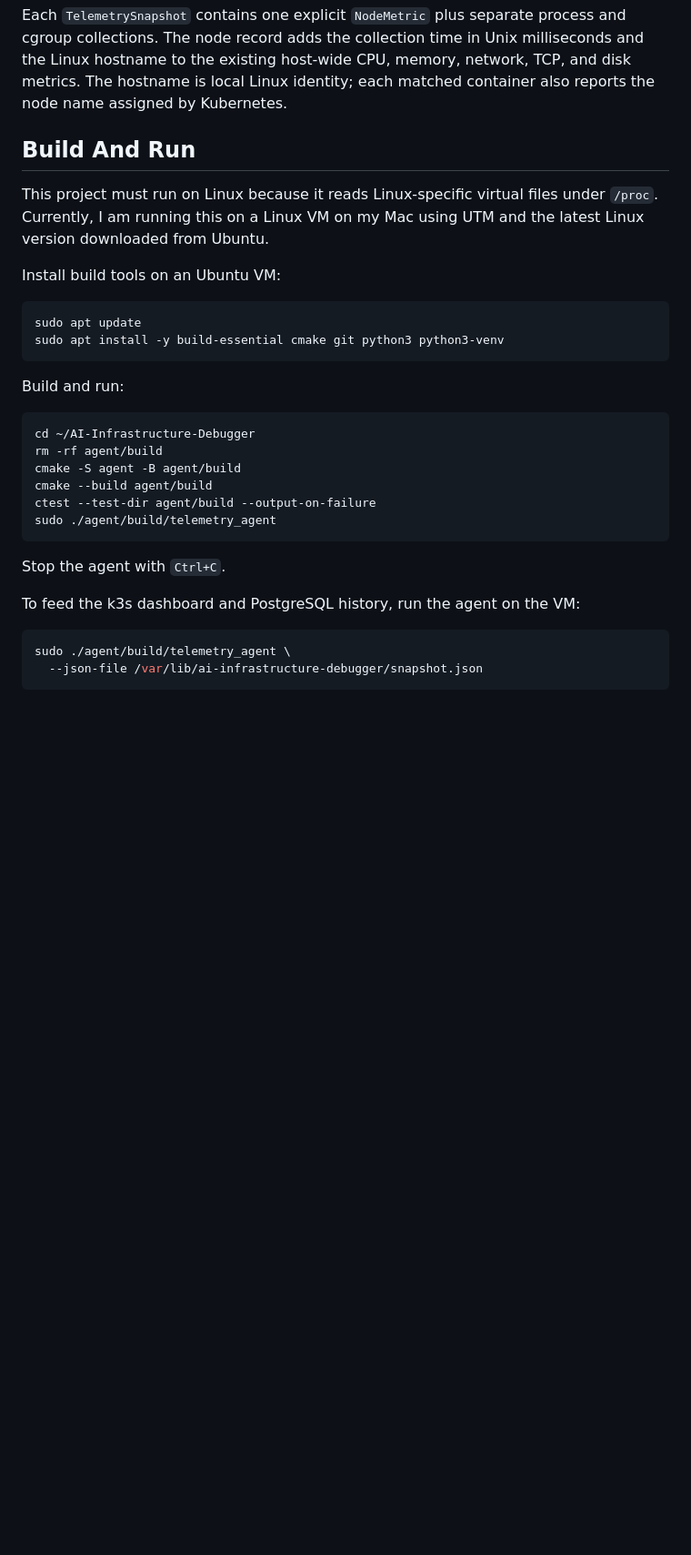
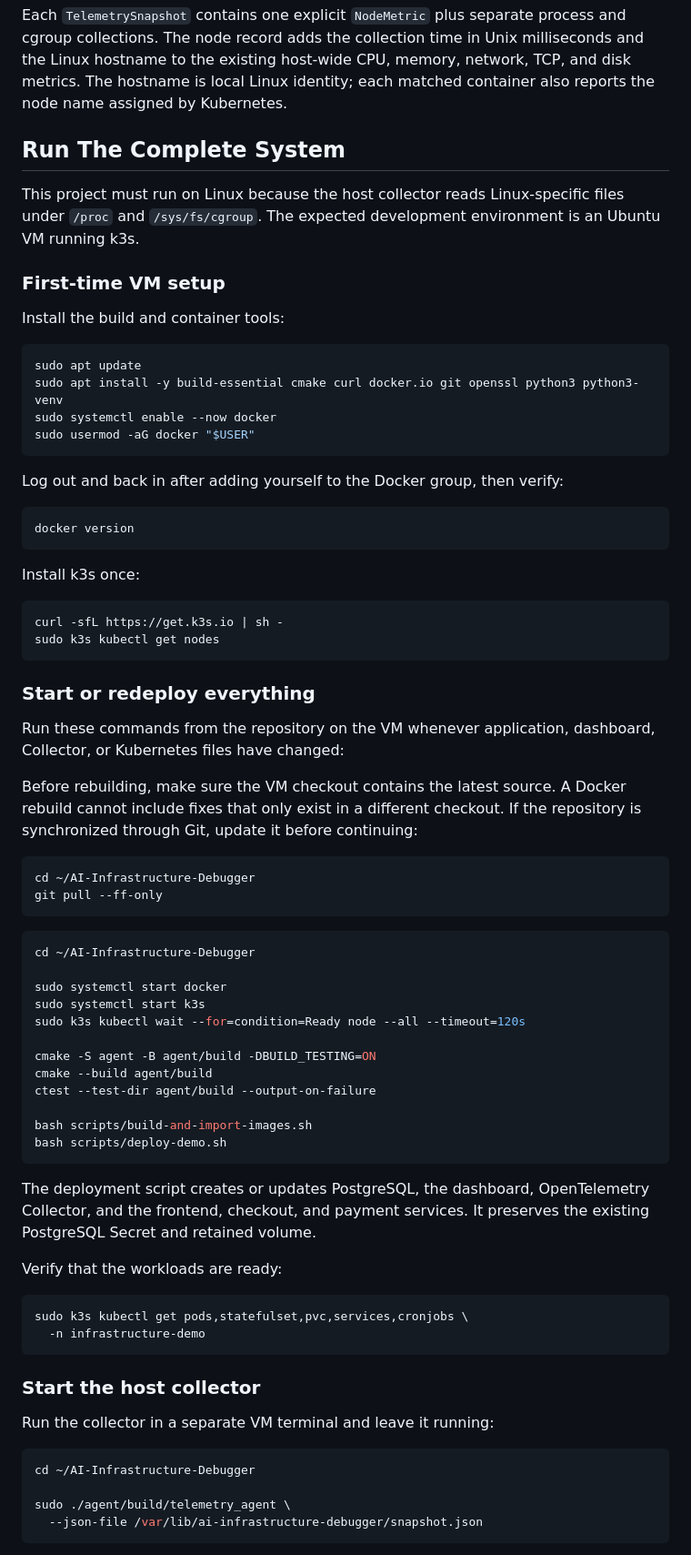
Before and after one commit to matt65471/AI-Infrastructure-Debugger, a Markdown page: README.md, the part around one of its changes. Shown at 91% size. Rendered like a GitHub page; blank space fills up the shorter version.

````diff
--- a/README.md
+++ b/README.md
@@ -174,35 +174,83 @@ Unix milliseconds and the Linux hostname to the existing host-wide CPU,
 memory, network, TCP, and disk metrics. The hostname is local Linux identity;
 each matched container also reports the node name assigned by Kubernetes.
 
-## Build And Run
+## Run The Complete System
 
-This project must run on Linux because it reads Linux-specific virtual files
-under `/proc`. Currently, I am running this on a Linux VM on my Mac using UTM and the latest Linux version downloaded
-from Ubuntu.
+This project must run on Linux because the host collector reads Linux-specific
+files under `/proc` and `/sys/fs/cgroup`. The expected development environment
+is an Ubuntu VM running k3s.
 
-Install build tools on an Ubuntu VM:
+### First-time VM setup
+
+Install the build and container tools:
 
 ```bash
 sudo apt update
-sudo apt install -y build-essential cmake git python3 python3-venv
+sudo apt install -y build-essential cmake curl docker.io git openssl python3 python3-venv
+sudo systemctl enable --now docker
+sudo usermod -aG docker "$USER"
 ```
 
-Build and run:
+Log out and back in after adding yourself to the Docker group, then verify:
+
+```bash
+docker version
+```
+
+Install k3s once:
+
+```bash
+curl -sfL https://get.k3s.io | sh -
+sudo k3s kubectl get nodes
+```
+
+### Start or redeploy everything
+
+Run these commands from the repository on the VM whenever application,
+dashboard, Collector, or Kubernetes files have changed:
+
+Before rebuilding, make sure the VM checkout contains the latest source. A
+Docker rebuild cannot include fixes that only exist in a different checkout.
+If the repository is synchronized through Git, update it before continuing:
 
 ```bash
 cd ~/AI-Infrastructure-Debugger
-rm -rf agent/build
-cmake -S agent -B agent/build
+git pull --ff-only
+```
+
+```bash
+cd ~/AI-Infrastructure-Debugger
+
+sudo systemctl start docker
+sudo systemctl start k3s
+sudo k3s kubectl wait --for=condition=Ready node --all --timeout=120s
+
+cmake -S agent -B agent/build -DBUILD_TESTING=ON
 cmake --build agent/build
 ctest --test-dir agent/build --output-on-failure
-sudo ./agent/build/telemetry_agent
+
+bash scripts/build-and-import-images.sh
+bash scripts/deploy-demo.sh
 ```
 
-Stop the agent with `Ctrl+C`.
+The deployment script creates or updates PostgreSQL, the dashboard,
+OpenTelemetry Collector, and the frontend, checkout, and payment services. It
+preserves the existing PostgreSQL Secret and retained volume.
 
-To feed the k3s dashboard and PostgreSQL history, run the agent on the VM:
+Verify that the workloads are ready:
 
 ```bash
+sudo k3s kubectl get pods,statefulset,pvc,services,cronjobs \
+  -n infrastructure-demo
+```
+
+### Start the host collector
+
+Run the collector in a separate VM terminal and leave it running:
+
+```bash
+cd ~/AI-Infrastructure-Debugger
+
 sudo ./agent/build/telemetry_agent \
   --json-file /var/lib/ai-infrastructure-debugger/snapshot.json
 ```
````
Also changed, not shown: other parts of README.md (+144 -6 lines).
